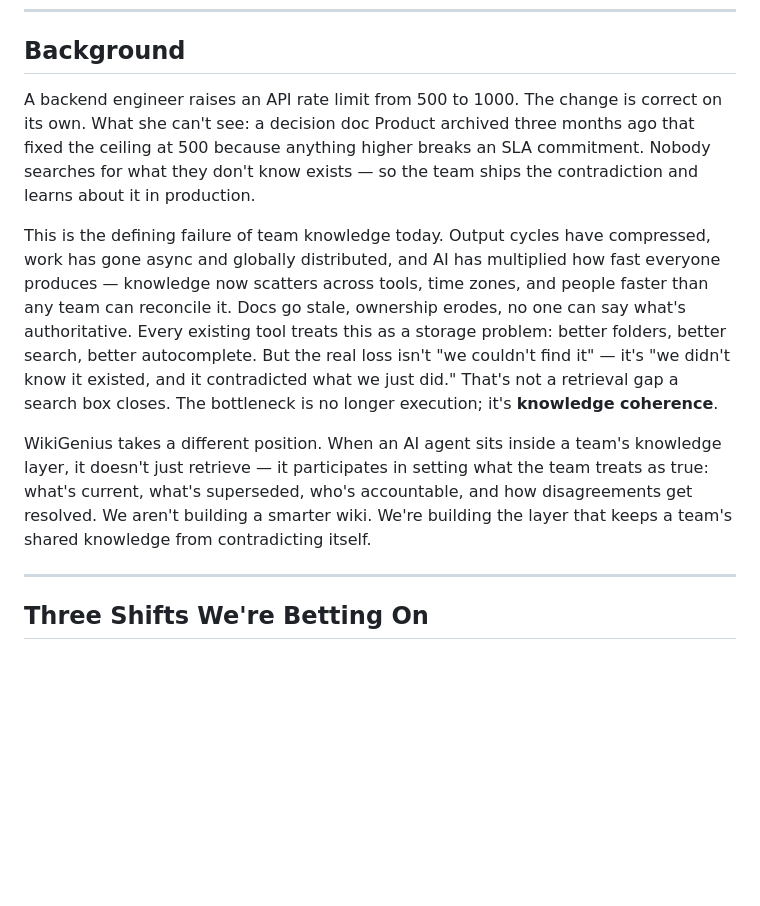
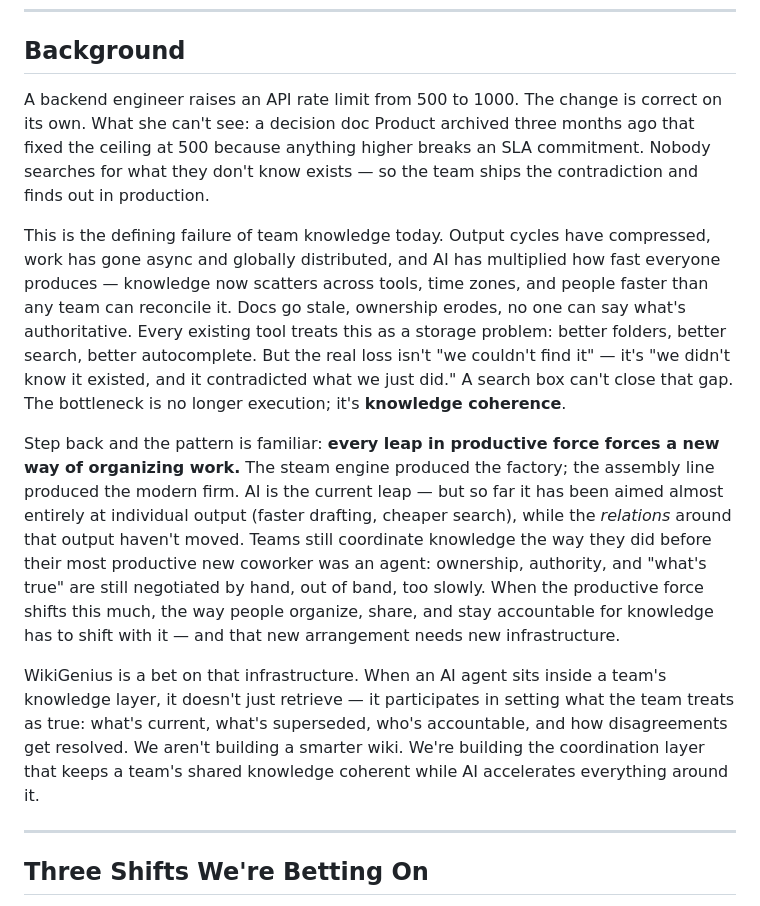
Before and after one commit to Cedric-Chan/wikigenius-hackathon, a Markdown page: 01_Proposal/PROPOSAL.md, the part around one of its changes. Rendered like a GitHub page; blank space fills up the shorter version.

```diff
--- a/01_Proposal/PROPOSAL.md
+++ b/01_Proposal/PROPOSAL.md
@@ -8,11 +8,13 @@
 
 ## Background
 
-A backend engineer raises an API rate limit from 500 to 1000. The change is correct on its own. What she can't see: a decision doc Product archived three months ago that fixed the ceiling at 500 because anything higher breaks an SLA commitment. Nobody searches for what they don't know exists — so the team ships the contradiction and learns about it in production.
+A backend engineer raises an API rate limit from 500 to 1000. The change is correct on its own. What she can't see: a decision doc Product archived three months ago that fixed the ceiling at 500 because anything higher breaks an SLA commitment. Nobody searches for what they don't know exists — so the team ships the contradiction and finds out in production.
 
-This is the defining failure of team knowledge today. Output cycles have compressed, work has gone async and globally distributed, and AI has multiplied how fast everyone produces — knowledge now scatters across tools, time zones, and people faster than any team can reconcile it. Docs go stale, ownership erodes, no one can say what's authoritative. Every existing tool treats this as a storage problem: better folders, better search, better autocomplete. But the real loss isn't "we couldn't find it" — it's "we didn't know it existed, and it contradicted what we just did." That's not a retrieval gap a search box closes. The bottleneck is no longer execution; it's **knowledge coherence**.
+This is the defining failure of team knowledge today. Output cycles have compressed, work has gone async and globally distributed, and AI has multiplied how fast everyone produces — knowledge now scatters across tools, time zones, and people faster than any team can reconcile it. Docs go stale, ownership erodes, no one can say what's authoritative. Every existing tool treats this as a storage problem: better folders, better search, better autocomplete. But the real loss isn't "we couldn't find it" — it's "we didn't know it existed, and it contradicted what we just did." A search box can't close that gap. The bottleneck is no longer execution; it's **knowledge coherence**.
 
-WikiGenius takes a different position. When an AI agent sits inside a team's knowledge layer, it doesn't just retrieve — it participates in setting what the team treats as true: what's current, what's superseded, who's accountable, and how disagreements get resolved. We aren't building a smarter wiki. We're building the layer that keeps a team's shared knowledge from contradicting itself.
+Step back and the pattern is familiar: **every leap in productive force forces a new way of organizing work.** The steam engine produced the factory; the assembly line produced the modern firm. AI is the current leap — but so far it has been aimed almost entirely at individual output (faster drafting, cheaper search), while the *relations* around that output haven't moved. Teams still coordinate knowledge the way they did before their most productive new coworker was an agent: ownership, authority, and "what's true" are still negotiated by hand, out of band, too slowly. When the productive force shifts this much, the way people organize, share, and stay accountable for knowledge has to shift with it — and that new arrangement needs new infrastructure.
+
+WikiGenius is a bet on that infrastructure. When an AI agent sits inside a team's knowledge layer, it doesn't just retrieve — it participates in setting what the team treats as true: what's current, what's superseded, who's accountable, and how disagreements get resolved. We aren't building a smarter wiki. We're building the coordination layer that keeps a team's shared knowledge coherent while AI accelerates everything around it.
 
 ---
 
```
Also changed, not shown: other parts of 01_Proposal/PROPOSAL.md (+35 -31 lines).
